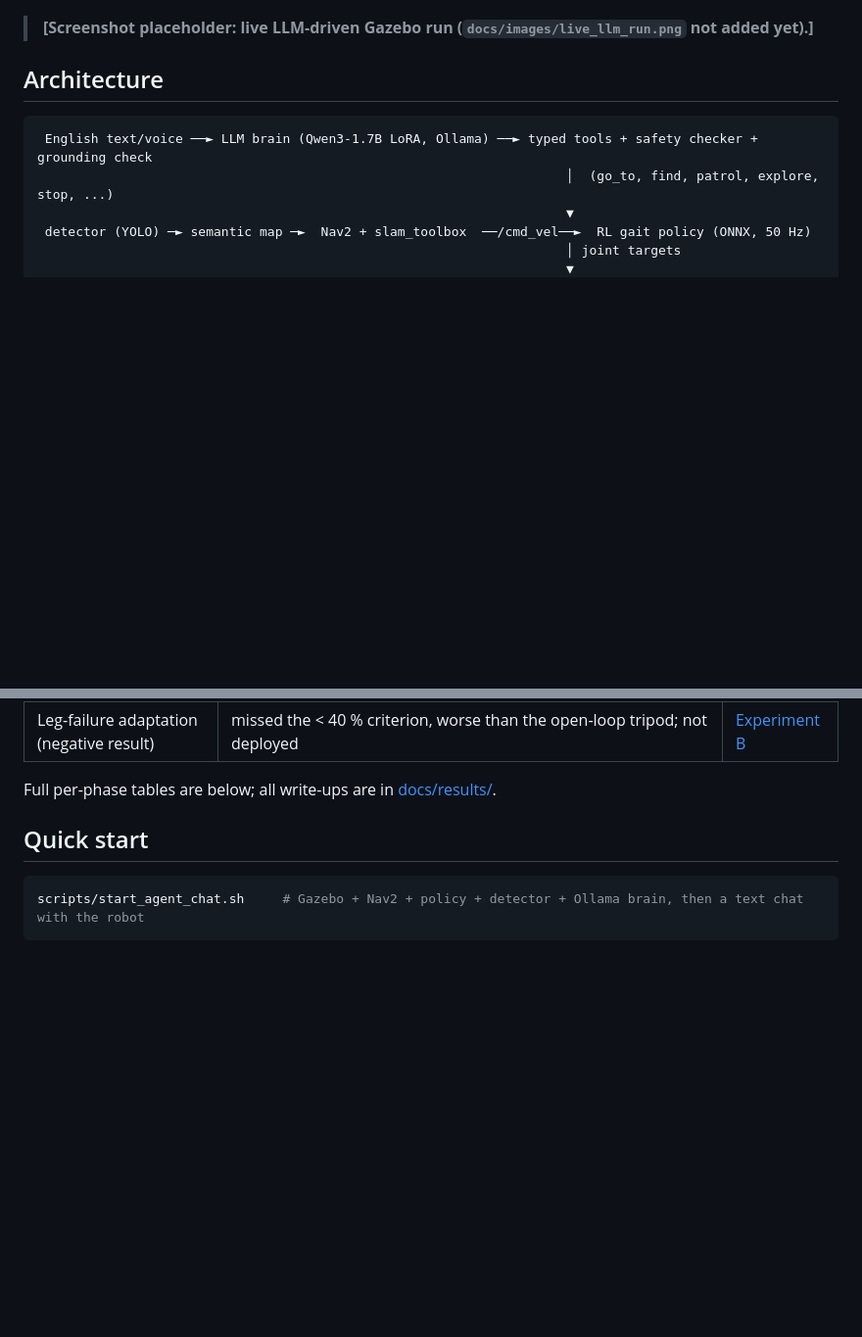
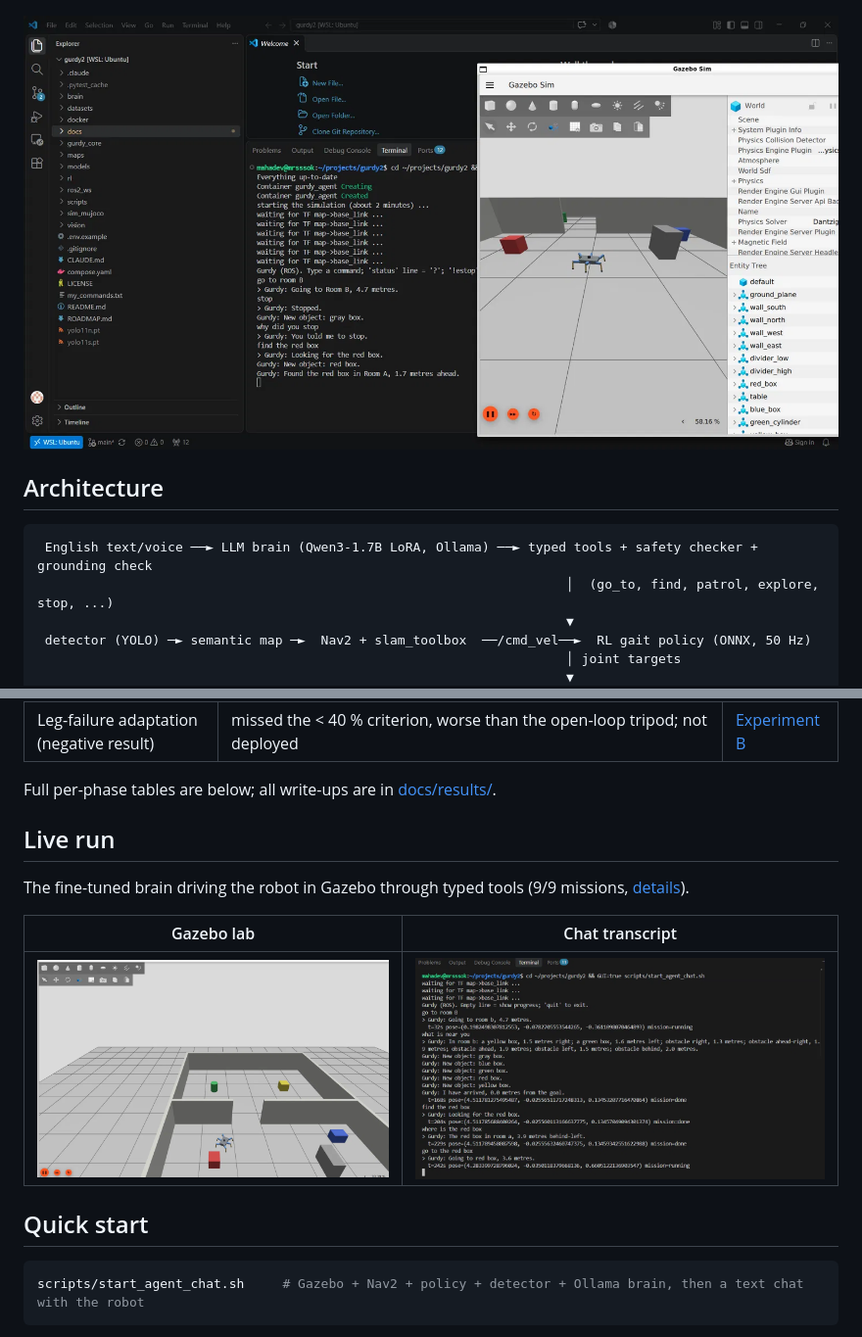
Before and after one commit to mrsssok2/gurdy2, a Markdown page: README.md, 2 parts joined by grey strips. Shown at 98% size. Rendered like a GitHub page; pictures changed too: docs/images/gurdy_chat_transcript.png (added), docs/images/gurdy_gazebo_lab.png (added), docs/images/gurdy_live_run.png (added); blank space fills up the shorter version.

Commit message:
README: live-run screenshots (main image + Live run section); remove wrong terminal screenshot
Co-Authored-By: Claude Sonnet 5.5 <noreply@anthropic.com>

```diff
--- a/README.md
+++ b/README.md
@@ -9,9 +9,7 @@ Everything runs offline: ROS 2 Jazzy · Gazebo Harmonic · MuJoCo · Docker (WSL
 
 ![map from autonomous exploration](docs/results/phase3_explore_gt_map.png)
 
-<!-- PLACEHOLDER: screenshot of the live LLM-driven Gazebo run. Save it as docs/images/live_llm_run.png, then replace this comment with:
-![live LLM-driven run in Gazebo](docs/images/live_llm_run.png) -->
-> **[Screenshot placeholder: live LLM-driven Gazebo run (`docs/images/live_llm_run.png` not added yet).]**
+![Gurdy driven by the fine-tuned LLM: chat and Gazebo side by side](docs/images/gurdy_live_run.png)
 
 ## Architecture
 
@@ -41,6 +39,14 @@ Everything above the gait speaks only `/cmd_vel`, so planner, teleop and LLM are
 | Leg-failure adaptation (negative result) | missed the < 40 % criterion, worse than the open-loop tripod; not deployed | [Experiment B](docs/results/exp_B_leg_failure.md) |
 
 Full per-phase tables are below; all write-ups are in [docs/results/](docs/results/).
+
+## Live run
+
+The fine-tuned brain driving the robot in Gazebo through typed tools (9/9 missions, [details](docs/results/phase5_live_test.md)).
+
+| Gazebo lab | Chat transcript |
+|---|---|
+| ![Gazebo lab](docs/images/gurdy_gazebo_lab.png) | ![chat transcript](docs/images/gurdy_chat_transcript.png) |
 
 ## Quick start
 
```
